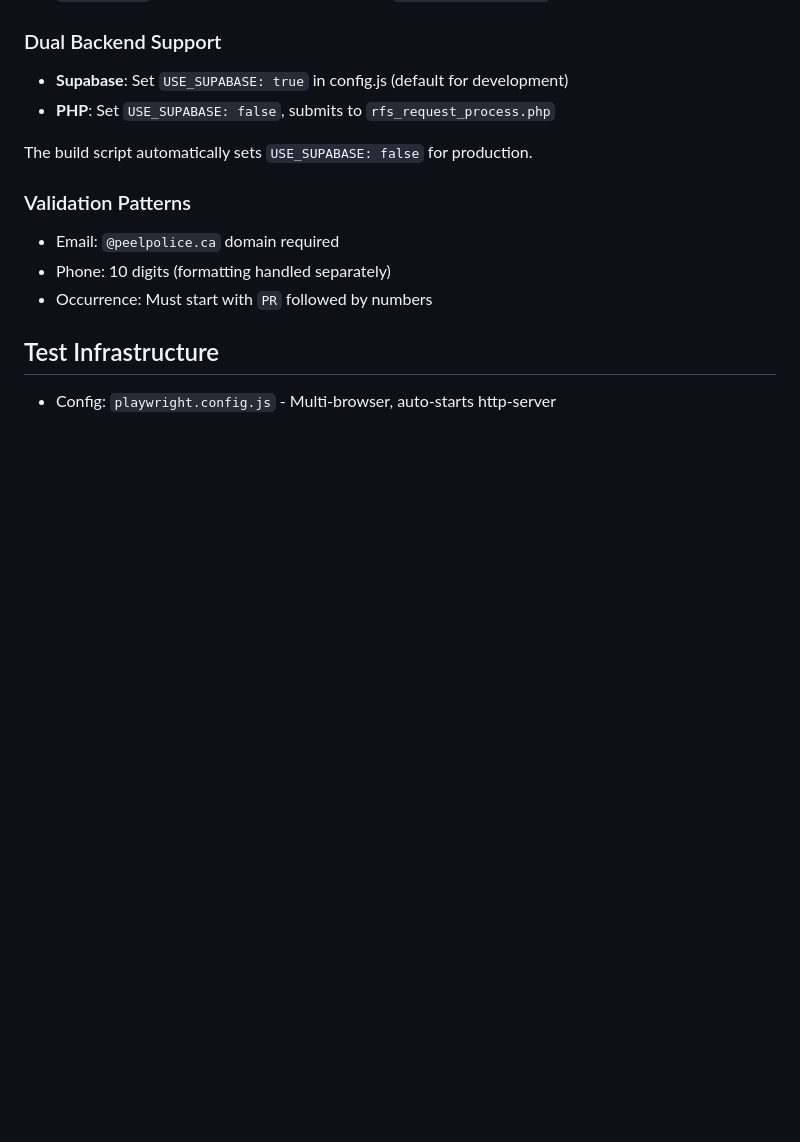
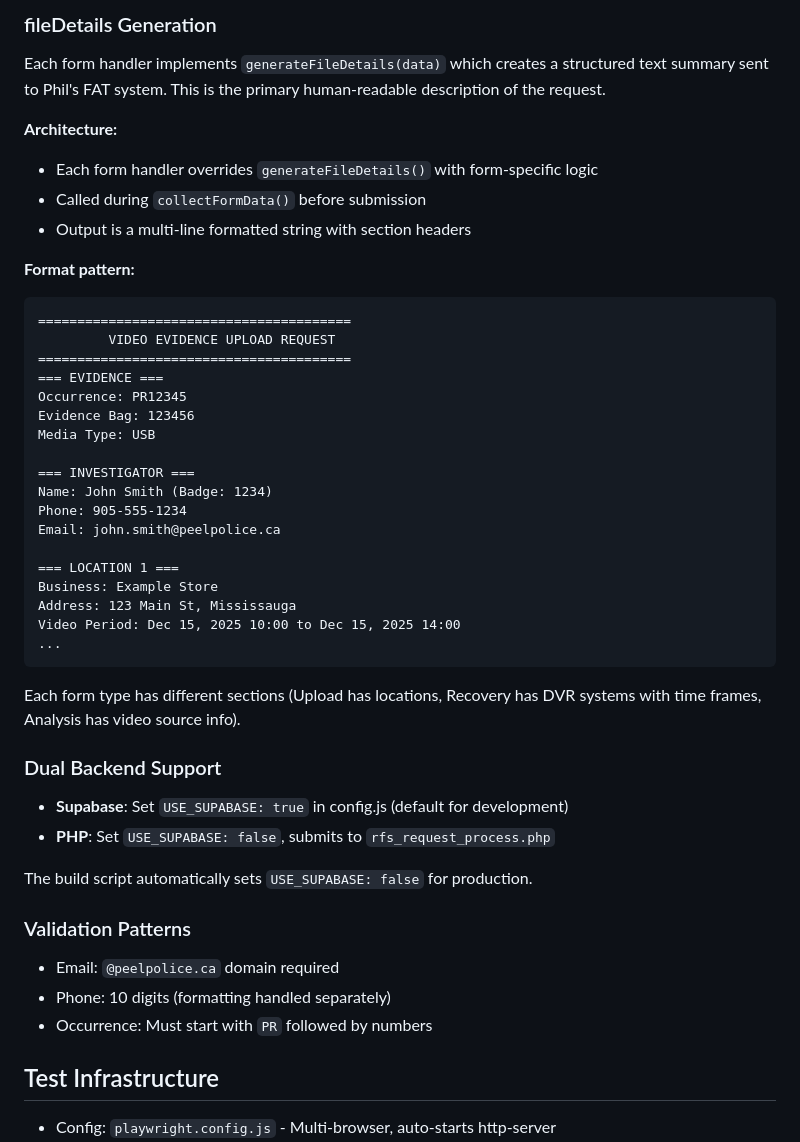
Before and after one commit to Recon222/supa_base_start_fresh_form_submission_form_app_20250623, a Markdown page: CLAUDE.md, the part around one of its changes. Drawn GitHub-style; blank space fills up the shorter version.

````diff
--- a/CLAUDE.md
+++ b/CLAUDE.md
@@ -66,3 +119,35 @@ FormHandler (form-handler-base.js)     # Base class: validation, drafts, progres
+### fileDetails Generation
+
+Each form handler implements `generateFileDetails(data)` which creates a structured text summary sent to Phil's FAT system. This is the primary human-readable description of the request.
+
+**Architecture:**
+- Each form handler overrides `generateFileDetails()` with form-specific logic
+- Called during `collectFormData()` before submission
+- Output is a multi-line formatted string with section headers
+
+**Format pattern:**
+```
+========================================
+         VIDEO EVIDENCE UPLOAD REQUEST
+========================================
+=== EVIDENCE ===
+Occurrence: PR12345
+Evidence Bag: 123456
+Media Type: USB
+
+=== INVESTIGATOR ===
+Name: John Smith (Badge: 1234)
+Phone: 905-555-1234
+Email: john.smith@peelpolice.ca
+
+=== LOCATION 1 ===
+Business: Example Store
+Address: 123 Main St, Mississauga
+Video Period: Dec 15, 2025 10:00 to Dec 15, 2025 14:00
+...
+```
+
+Each form type has different sections (Upload has locations, Recovery has DVR systems with time frames, Analysis has video source info).
 
 ### Dual Backend Support
 - **Supabase**: Set `USE_SUPABASE: true` in config.js (default for development)
````
Also changed, not shown: other parts of CLAUDE.md (+92 -2 lines), docs/Session-Summary-Third-Party-Integration.md (added, +105 -0 lines), rfsHeader-Investigation.md (added, +176 -0 lines).
